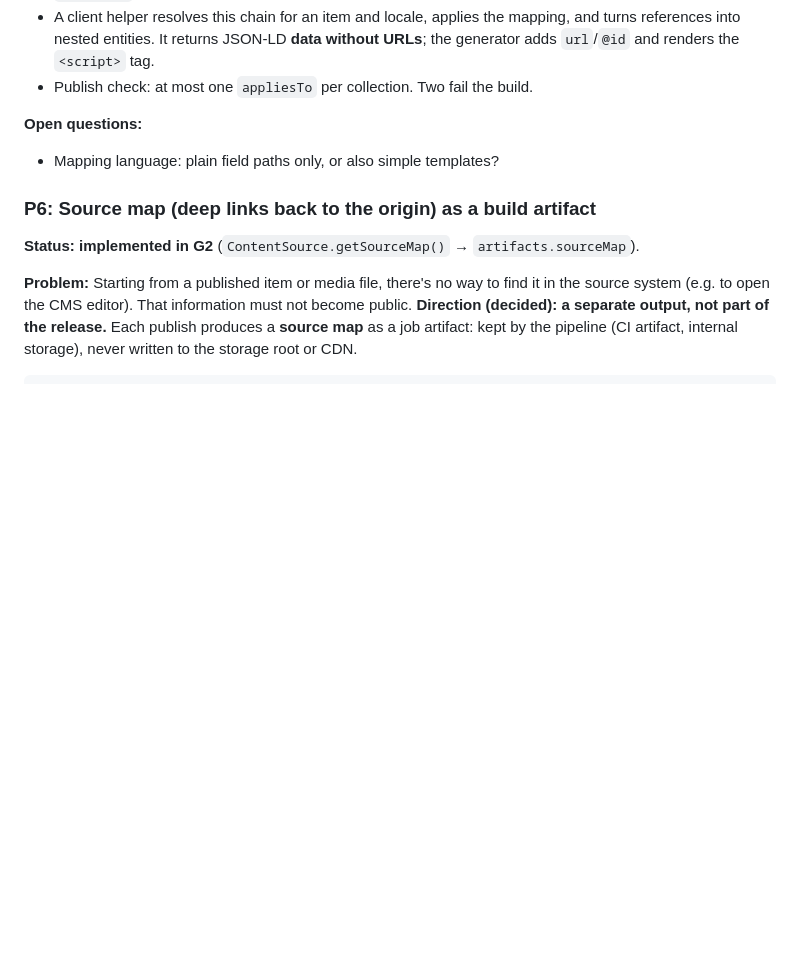
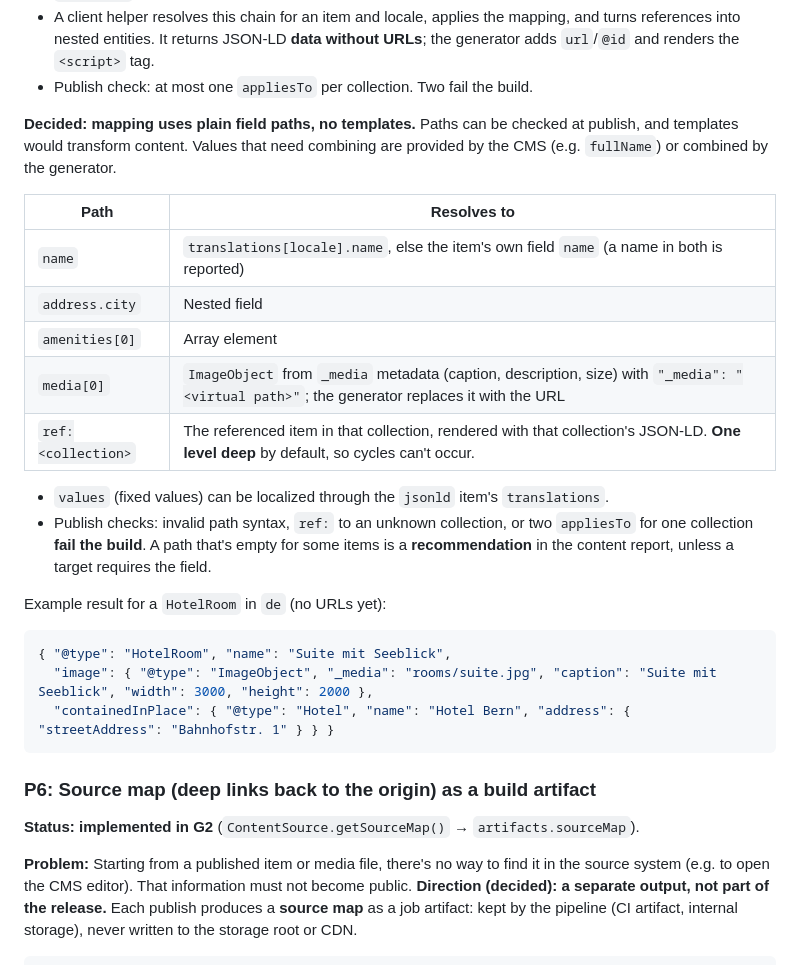
Before and after one commit to usecds/cds, a Markdown page: docs/goals.md, the part around the change. Drawn GitHub-style; blank space fills up the shorter version.

Commit message:
docs(goals): JSON-LD mapping uses plain field paths

````diff
--- a/docs/goals.md
+++ b/docs/goals.md
@@ -145,8 +145,26 @@ Items are open objects, so CDS metadata uses the `_` prefix (e.g. `_provenance`)
 - A client helper resolves this chain for an item and locale, applies the mapping, and turns references into nested entities. It returns JSON-LD **data without URLs**; the generator adds `url`/`@id` and renders the `<script>` tag.
 - Publish check: at most one `appliesTo` per collection. Two fail the build.
 
-**Open questions:**
-- Mapping language: plain field paths only, or also simple templates?
+**Decided: mapping uses plain field paths, no templates.** Paths can be checked at publish, and templates would transform content. Values that need combining are provided by the CMS (e.g. `fullName`) or combined by the generator.
+
+| Path | Resolves to |
+| --- | --- |
+| `name` | `translations[locale].name`, else the item's own field `name` (a name in both is reported) |
+| `address.city` | Nested field |
+| `amenities[0]` | Array element |
+| `media[0]` | `ImageObject` from `_media` metadata (caption, description, size) with `"_media": "<virtual path>"`; the generator replaces it with the URL |
+| `ref:<collection>` | The referenced item in that collection, rendered with that collection's JSON-LD. **One level deep** by default, so cycles can't occur. |
+
+- `values` (fixed values) can be localized through the `jsonld` item's `translations`.
+- Publish checks: invalid path syntax, `ref:` to an unknown collection, or two `appliesTo` for one collection **fail the build**. A path that's empty for some items is a **recommendation** in the content report, unless a target requires the field.
+
+Example result for a `HotelRoom` in `de` (no URLs yet):
+
+```json
+{ "@type": "HotelRoom", "name": "Suite mit Seeblick",
+  "image": { "@type": "ImageObject", "_media": "rooms/suite.jpg", "caption": "Suite mit Seeblick", "width": 3000, "height": 2000 },
+  "containedInPlace": { "@type": "Hotel", "name": "Hotel Bern", "address": { "streetAddress": "Bahnhofstr. 1" } } }
+```
 
 ### P6: Source map (deep links back to the origin) as a build artifact
 
````
